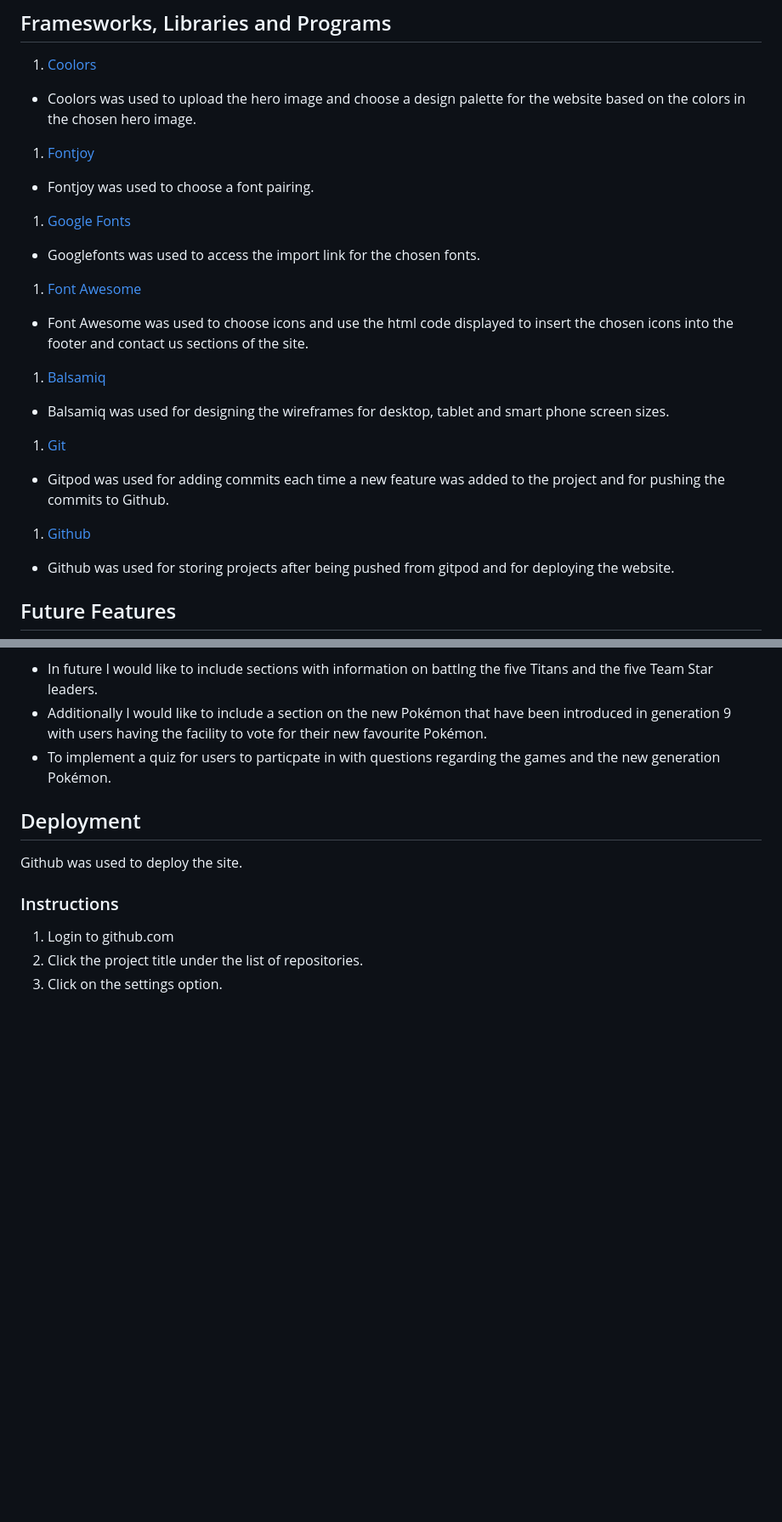
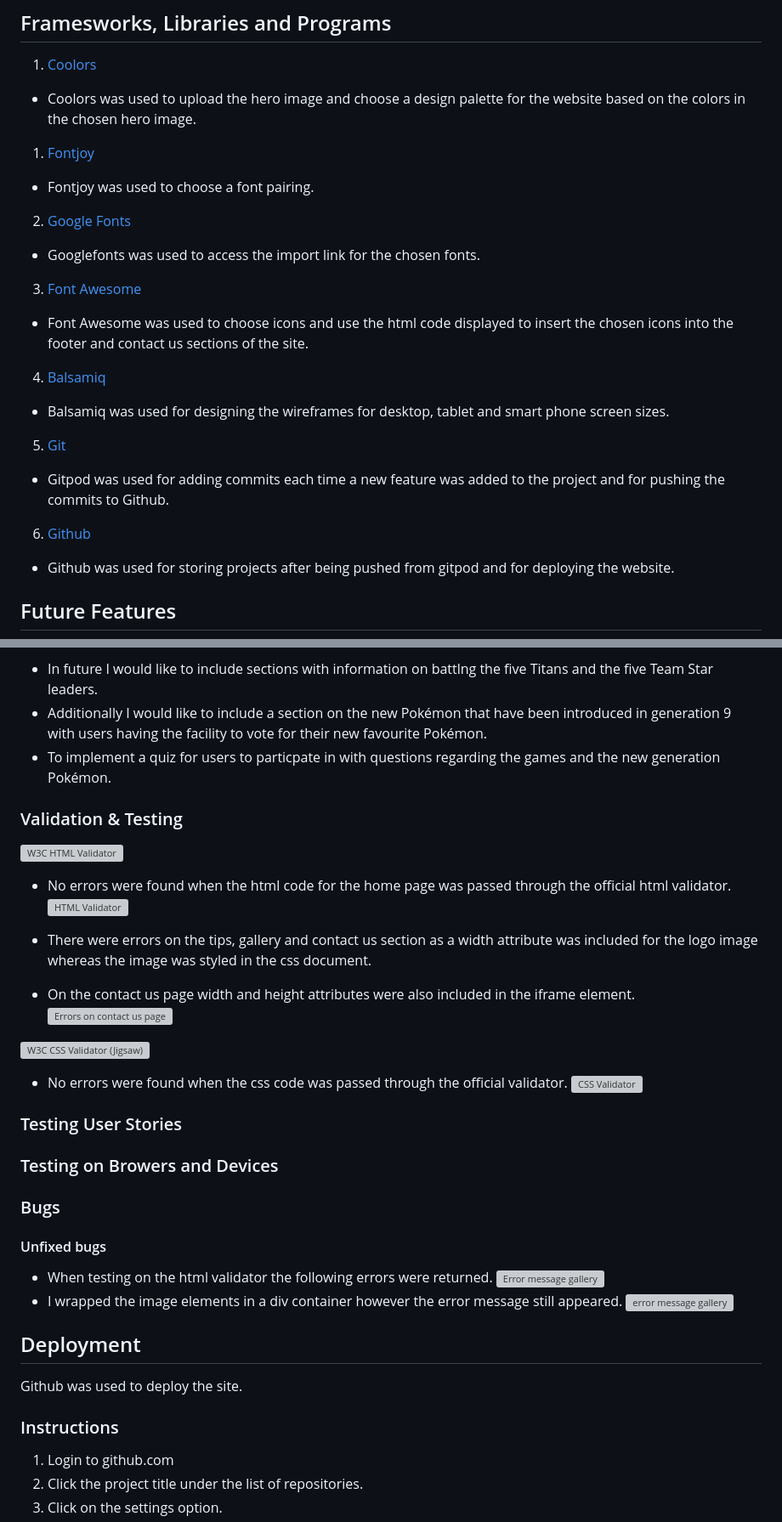
Before and after one commit to Code-Institute-Submissions/paldean-gym-guide, a Markdown page: README.md, 2 parts joined by grey strips. Shown: that part at 85% size. GitHub-like rendering; blank space fills up the shorter version; grey boxes are pictures that could not be loaded.

Commit message:
docs: update readme file to include discussion on errors from html validators and fixes

```diff
--- a/README.md
+++ b/README.md
@@ -78,15 +78,15 @@ HTML5 and CSS3
 - Coolors was used to upload the hero image and choose a design palette for the website based on the colors in the chosen hero image.
 1. [Fontjoy](https://fontjoy.com)
 - Fontjoy was used to choose a font pairing.
-1. [Google Fonts](https://googlefonts.com)
+2. [Google Fonts](https://googlefonts.com)
 - Googlefonts was used to access the import link for the chosen fonts.
-1. [Font Awesome](https://fontawesome.com)
+3. [Font Awesome](https://fontawesome.com)
 - Font Awesome was used to choose icons and use the html code displayed to insert the chosen icons into the footer and contact us sections of the site.
-1. [Balsamiq](https://balsamiq.com)
+4. [Balsamiq](https://balsamiq.com)
 - Balsamiq was used for designing the wireframes for desktop, tablet and smart phone screen sizes.
-1. [Git](https://gitpod.io)
+5. [Git](https://gitpod.io)
 - Gitpod was used for adding commits each time a new feature was added to the project and for pushing the commits to Github.
-1. [Github](https://github.com)
+6. [Github](https://github.com)
 - Github was used for storing projects after being pushed from gitpod and for deploying the website.
 
 ## Future Features
@@ -96,7 +96,35 @@ Pokémon Violet and Pokémon Scarlet are very expansive open world games with en
 - Additionally I would like to include a section on the new Pokémon that have been introduced in generation 9 with users having the facility to vote for their new favourite Pokémon.
 - To implement a quiz for users to particpate in with questions regarding the games and the new generation Pokémon.
 
+### Validation & Testing
+
+![W3C HTML Validator](https://validator.w3.org/#validate_by_input)
+- No errors were found when the html code for the home page was passed through the official html validator.
+![HTML Validator](assets/images/html-checker-home.PNG)
+
+- There were errors on the tips, gallery and contact us section as a width attribute was included for the logo image whereas the image was styled in the css document.
+- On the contact us page width and height attributes were also included in the iframe element.
+![Errors on contact us page](assets/images/html-checker-contact-us.PNG)
+
+![W3C CSS Validator (Jigsaw)](https://jigsaw.w3.org/css-validator/#validate_by_input)
+- No errors were found when the css code was passed through the official validator.
+![CSS Validator](assets/images/css-checker.PNG)
+
+### Testing User Stories
+
+### Testing on Browers and Devices
+
+### Bugs
+
+#### Unfixed bugs
+
+- When testing on the html validator the following errors were returned.
+![Error message gallery](assets/images/html-checker-gallery.PNG)
+- I wrapped the image elements in a div container however the error message still appeared.
+![error message gallery](assets/images/html-checker-gallery-unfixed.PNG)
+
 ## Deployment
+
 Github was used to deploy the site.
 ### Instructions
 1. Login to github.com
```
Also changed, not shown: other parts of README.md (+7 -16 lines).
